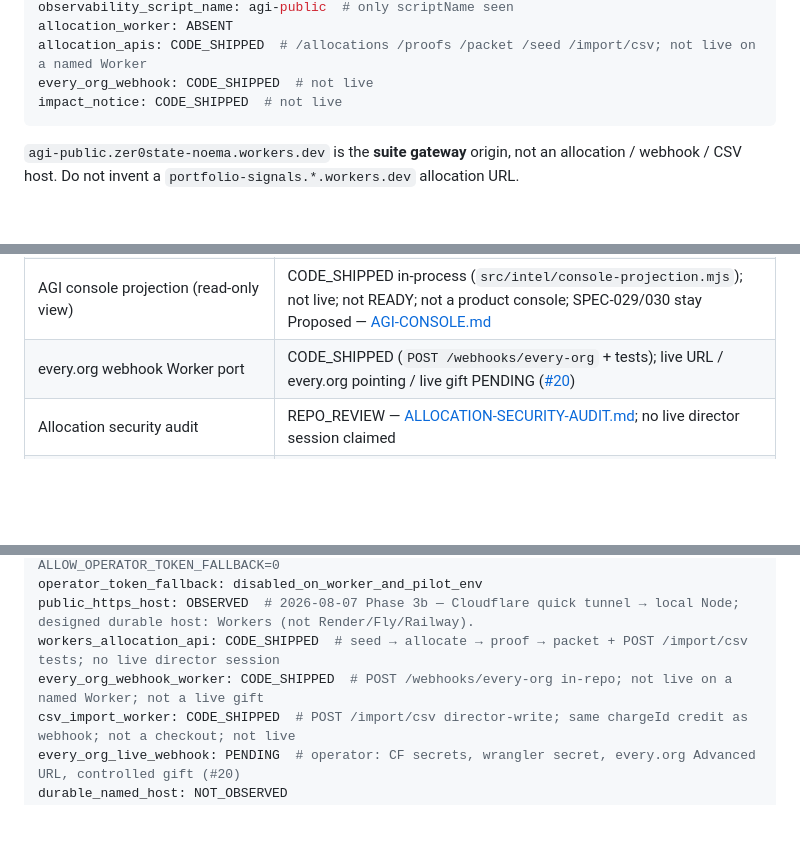
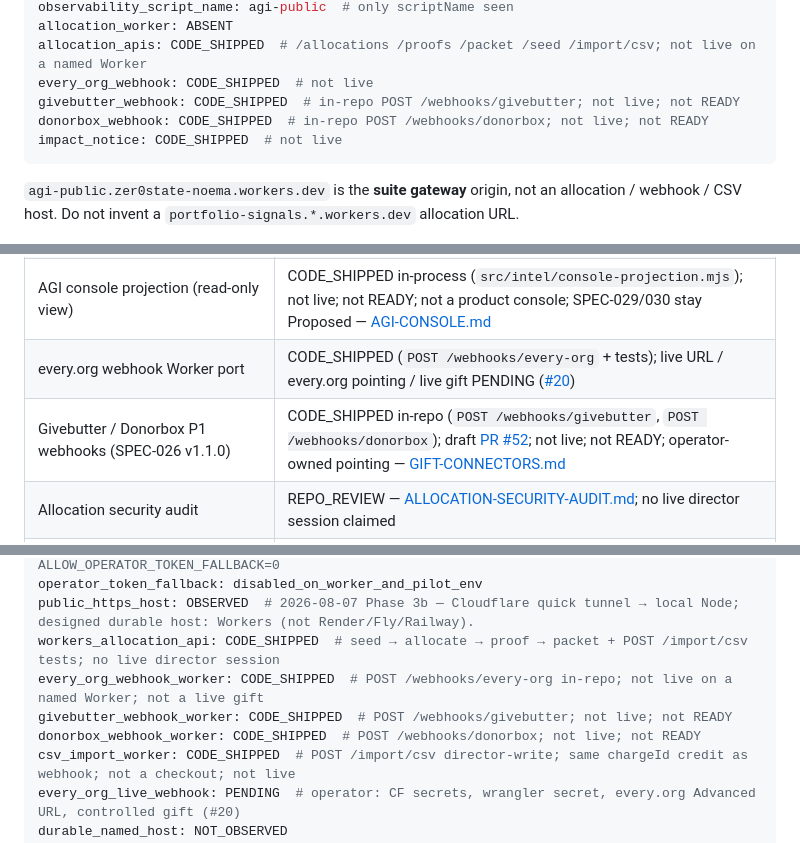
Before and after one commit to Autonomous-Giving-Incorporated/Portfolio-Signals, a Markdown page: docs/CURRENT-STATE.md, 3 parts joined by grey strips. Rendered like a GitHub page; blank space fills up the shorter version.

Commit message:
docs: record Givebutter/Donorbox P1 as CODE_SHIPPED in CURRENT-STATE

````diff
--- a/docs/CURRENT-STATE.md
+++ b/docs/CURRENT-STATE.md
@@ -75,6 +75,8 @@ observability_script_name: agi-public  # only scriptName seen
 allocation_worker: ABSENT
 allocation_apis: CODE_SHIPPED  # /allocations /proofs /packet /seed /import/csv; not live on a named Worker
 every_org_webhook: CODE_SHIPPED  # not live
+givebutter_webhook: CODE_SHIPPED  # in-repo POST /webhooks/givebutter; not live; not READY
+donorbox_webhook: CODE_SHIPPED  # in-repo POST /webhooks/donorbox; not live; not READY
 impact_notice: CODE_SHIPPED  # not live
 ```
 
@@ -129,6 +131,7 @@ c3_public_data_policy: PROPOSED
 | Mission Intelligence metrics (SPEC-030 Proposed) | CODE_SHIPPED fail-closed policies (`src/intel/metrics.mjs`); not live; not READY; SPEC-030 not Accepted; no formula — [MISSION-INTELLIGENCE-METRICS.md](MISSION-INTELLIGENCE-METRICS.md) |
 | AGI console projection (read-only view) | CODE_SHIPPED in-process (`src/intel/console-projection.mjs`); not live; not READY; not a product console; SPEC-029/030 stay Proposed — [AGI-CONSOLE.md](AGI-CONSOLE.md) |
 | every.org webhook Worker port | CODE_SHIPPED (`POST /webhooks/every-org` + tests); live URL / every.org pointing / live gift PENDING ([#20](https://github.com/Autonomous-Giving-Incorporated/Portfolio-Signals/issues/20)) |
+| Givebutter / Donorbox P1 webhooks (SPEC-026 v1.1.0) | CODE_SHIPPED in-repo (`POST /webhooks/givebutter`, `POST /webhooks/donorbox`); draft [PR #52](https://github.com/Autonomous-Giving-Incorporated/Portfolio-Signals/pull/52); not live; not READY; operator-owned pointing — [GIFT-CONNECTORS.md](GIFT-CONNECTORS.md) |
 | Allocation security audit | REPO_REVIEW — [ALLOCATION-SECURITY-AUDIT.md](ALLOCATION-SECURITY-AUDIT.md); no live director session claimed |
 | Suite stack audit (2026-08-17) | INFORMATIVE — [SUITE_STACK_AUDIT_2026-08-17.md](SUITE_STACK_AUDIT_2026-08-17.md); not READY, not a freeze SHA |
 | Production readiness + continuation (2026-08-22) | INFORMATIVE — [PRODUCTION-READINESS-AND-CONTINUATION-2026-08-22.md](PRODUCTION-READINESS-AND-CONTINUATION-2026-08-22.md); verdict still **NO_GO**; not READY |
@@ -158,6 +161,8 @@ operator_token_fallback: disabled_on_worker_and_pilot_env
 public_https_host: OBSERVED  # 2026-08-07 Phase 3b — Cloudflare quick tunnel → local Node; designed durable host: Workers (not Render/Fly/Railway).
 workers_allocation_api: CODE_SHIPPED  # seed → allocate → proof → packet + POST /import/csv tests; no live director session
 every_org_webhook_worker: CODE_SHIPPED  # POST /webhooks/every-org in-repo; not live on a named Worker; not a live gift
+givebutter_webhook_worker: CODE_SHIPPED  # POST /webhooks/givebutter; not live; not READY
+donorbox_webhook_worker: CODE_SHIPPED  # POST /webhooks/donorbox; not live; not READY
 csv_import_worker: CODE_SHIPPED  # POST /import/csv director-write; same chargeId credit as webhook; not a checkout; not live
 every_org_live_webhook: PENDING  # operator: CF secrets, wrangler secret, every.org Advanced URL, controlled gift (#20)
 durable_named_host: NOT_OBSERVED
````
